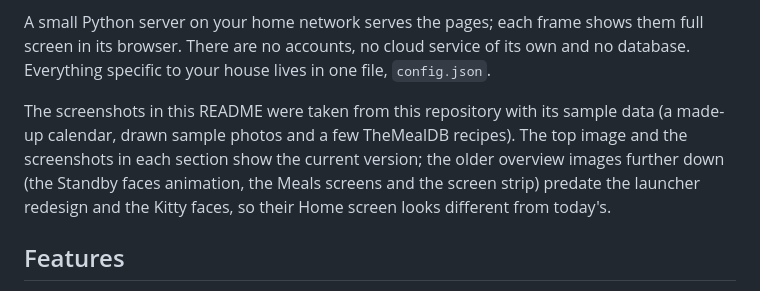
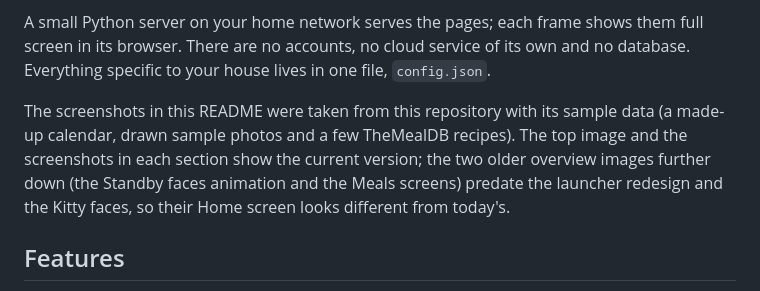
Before and after one commit to Yani3rt/homeview, a Markdown page: README.md, the part around one of its changes. GitHub-like rendering.

```diff
--- a/README.md
+++ b/README.md
@@ -6,7 +6,7 @@ HomeView is a kitchen-wall home screen in the style of Apple's HomeView, for ine
 
 A small Python server on your home network serves the pages; each frame shows them full screen in its browser. There are no accounts, no cloud service of its own and no database. Everything specific to your house lives in one file, `config.json`.
 
-The screenshots in this README were taken from this repository with its sample data (a made-up calendar, drawn sample photos and a few TheMealDB recipes). The top image and the screenshots in each section show the current version; the older overview images further down (the Standby faces animation, the Meals screens and the screen strip) predate the launcher redesign and the Kitty faces, so their Home screen looks different from today's.
+The screenshots in this README were taken from this repository with its sample data (a made-up calendar, drawn sample photos and a few TheMealDB recipes). The top image and the screenshots in each section show the current version; the two older overview images further down (the Standby faces animation and the Meals screens) predate the launcher redesign and the Kitty faces, so their Home screen looks different from today's.
 
 ## Features
 
```
Also changed, not shown: other parts of README.md (+1 -1 lines), docs/images/screens.jpg.
